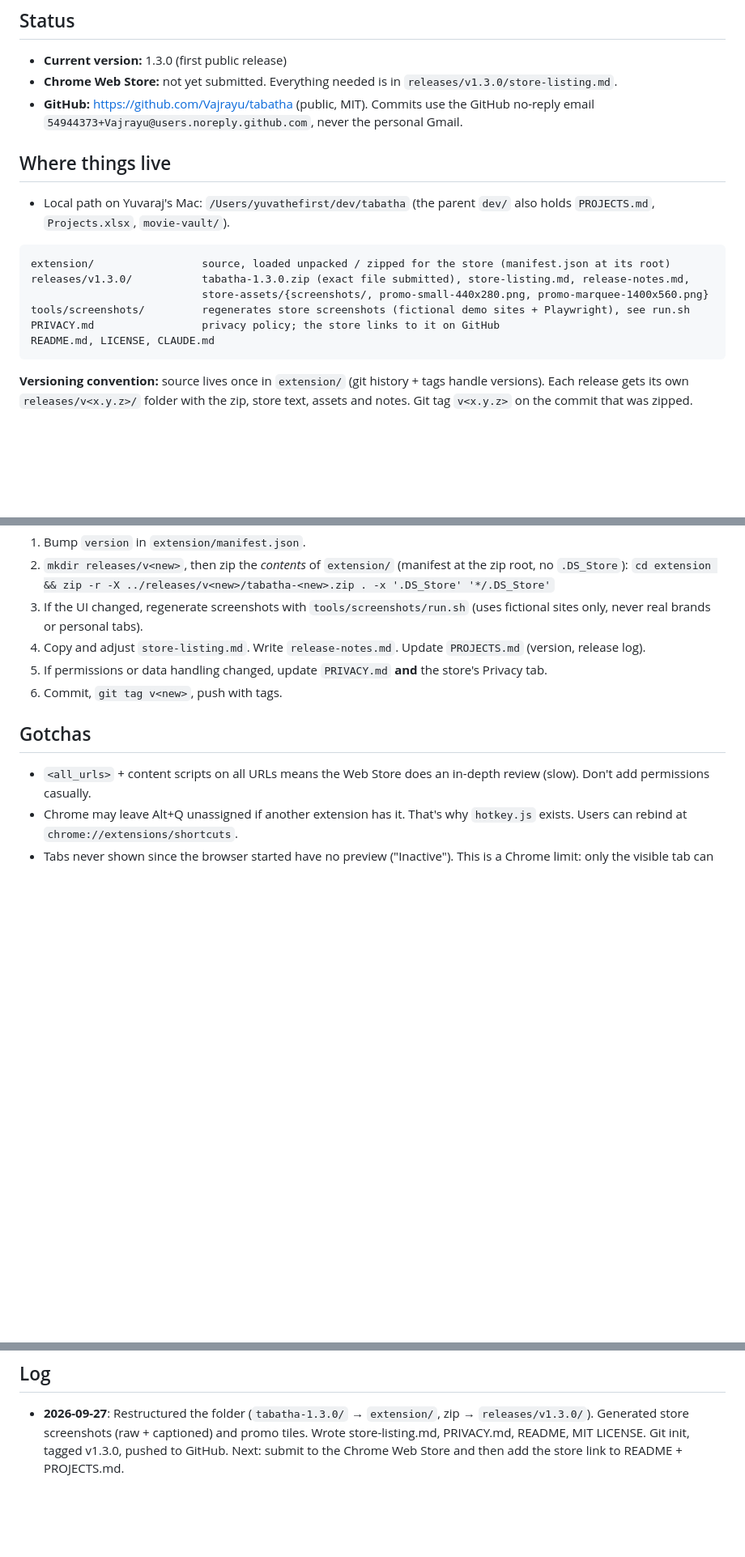
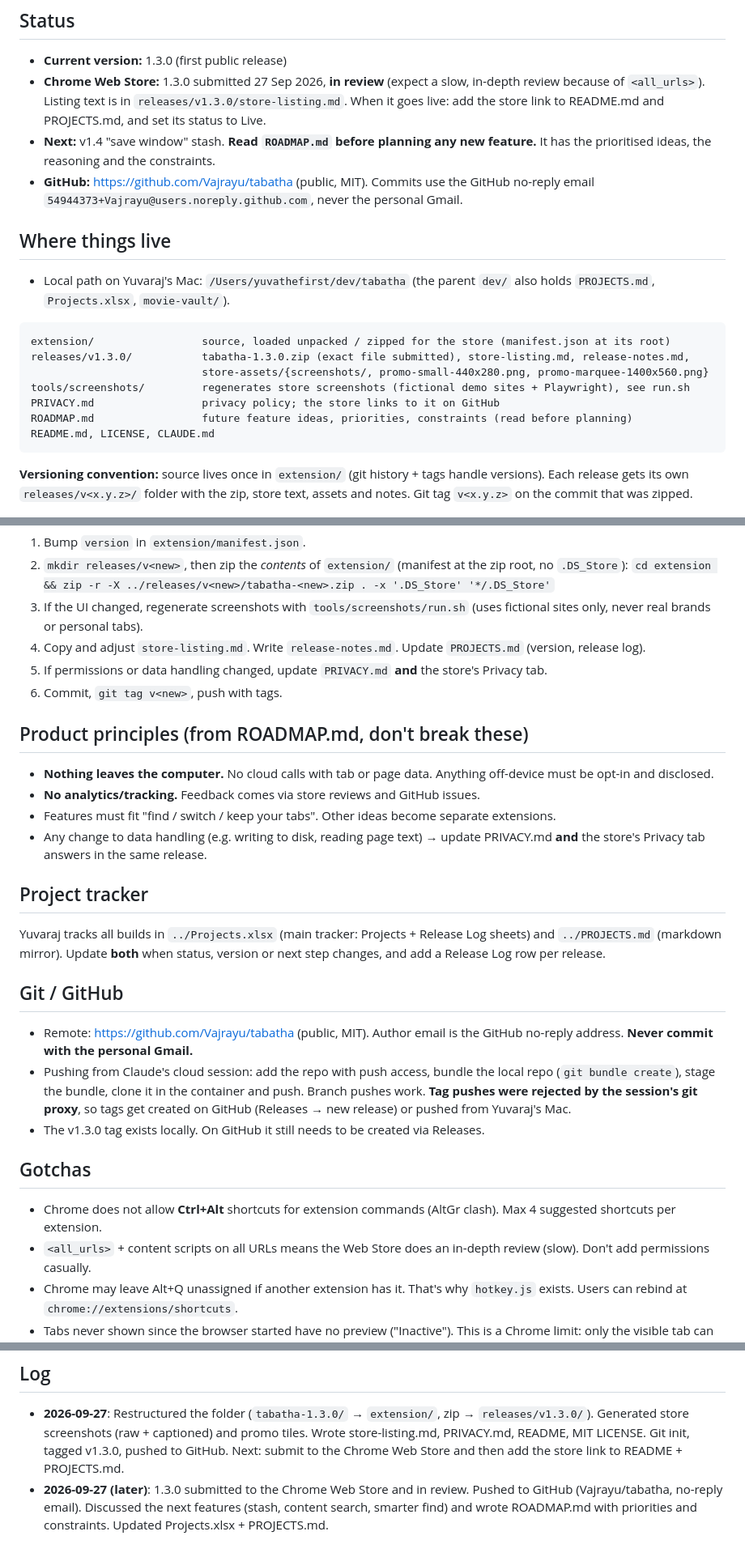
Before and after one commit to Vajrayu/tabatha, a Markdown page: CLAUDE.md, 3 parts joined by grey strips. Shown at 81% size. Rendered like a GitHub page; blank space fills up the shorter version.

Commit message:
Add roadmap; update context file after store submission
Co-Authored-By: Claude Opus 5.5 <noreply@anthropic.com>
Claude-Session: https://claude.ai/code/session_01T9niqwqbQ4r19DzMu1cCTN

````diff
--- a/CLAUDE.md
+++ b/CLAUDE.md
@@ -7,7 +7,8 @@ Chrome extension (Manifest V3). Press Alt+Q to get an Alt+Tab-style switcher sho
 
 ## Status
 - **Current version:** 1.3.0 (first public release)
-- **Chrome Web Store:** not yet submitted. Everything needed is in `releases/v1.3.0/store-listing.md`.
+- **Chrome Web Store:** 1.3.0 submitted 27 Sep 2026, **in review** (expect a slow, in-depth review because of `<all_urls>`). Listing text is in `releases/v1.3.0/store-listing.md`. When it goes live: add the store link to README.md and PROJECTS.md, and set its status to Live.
+- **Next:** v1.4 "save window" stash. **Read `ROADMAP.md` before planning any new feature.** It has the prioritised ideas, the reasoning and the constraints.
 - **GitHub:** https://github.com/Vajrayu/tabatha (public, MIT). Commits use the GitHub no-reply email `54944373+Vajrayu@users.noreply.github.com`, never the personal Gmail.
 
 ## Where things live
@@ -18,6 +19,7 @@ releases/v1.3.0/           tabatha-1.3.0.zip (exact file submitted), store-listi
                            store-assets/{screenshots/, promo-small-440x280.png, promo-marquee-1400x560.png}
 tools/screenshots/         regenerates store screenshots (fictional demo sites + Playwright), see run.sh
 PRIVACY.md                 privacy policy; the store links to it on GitHub
+ROADMAP.md                 future feature ideas, priorities, constraints (read before planning)
 README.md, LICENSE, CLAUDE.md
 ```
 **Versioning convention:** source lives once in `extension/` (git history + tags handle versions). Each release gets its own `releases/v<x.y.z>/` folder with the zip, store text, assets and notes. Git tag `v<x.y.z>` on the commit that was zipped.
@@ -40,7 +42,22 @@ README.md, LICENSE, CLAUDE.md
 5. If permissions or data handling changed, update `PRIVACY.md` **and** the store's Privacy tab.
 6. Commit, `git tag v<new>`, push with tags.
 
+## Product principles (from ROADMAP.md, don't break these)
+- **Nothing leaves the computer.** No cloud calls with tab or page data. Anything off-device must be opt-in and disclosed.
+- **No analytics/tracking.** Feedback comes via store reviews and GitHub issues.
+- Features must fit "find / switch / keep your tabs". Other ideas become separate extensions.
+- Any change to data handling (e.g. writing to disk, reading page text) → update PRIVACY.md **and** the store's Privacy tab answers in the same release.
+
+## Project tracker
+Yuvaraj tracks all builds in `../Projects.xlsx` (main tracker: Projects + Release Log sheets) and `../PROJECTS.md` (markdown mirror). Update **both** when status, version or next step changes, and add a Release Log row per release.
+
+## Git / GitHub
+- Remote: https://github.com/Vajrayu/tabatha (public, MIT). Author email is the GitHub no-reply address. **Never commit with the personal Gmail.**
+- Pushing from Claude's cloud session: add the repo with push access, bundle the local repo (`git bundle create`), stage the bundle, clone it in the container and push. Branch pushes work. **Tag pushes were rejected by the session's git proxy**, so tags get created on GitHub (Releases → new release) or pushed from Yuvaraj's Mac.
+- The v1.3.0 tag exists locally. On GitHub it still needs to be created via Releases.
+
 ## Gotchas
+- Chrome does not allow **Ctrl+Alt** shortcuts for extension commands (AltGr clash). Max 4 suggested shortcuts per extension.
 - `<all_urls>` + content scripts on all URLs means the Web Store does an in-depth review (slow). Don't add permissions casually.
 - Chrome may leave Alt+Q unassigned if another extension has it. That's why `hotkey.js` exists. Users can rebind at `chrome://extensions/shortcuts`.
 - Tabs never shown since the browser started have no preview ("Inactive"). This is a Chrome limit: only the visible tab can be captured.
@@ -49,3 +66,4 @@ README.md, LICENSE, CLAUDE.md
 
 ## Log
 - **2026-09-27**: Restructured the folder (`tabatha-1.3.0/` → `extension/`, zip → `releases/v1.3.0/`). Generated store screenshots (raw + captioned) and promo tiles. Wrote store-listing.md, PRIVACY.md, README, MIT LICENSE. Git init, tagged v1.3.0, pushed to GitHub. Next: submit to the Chrome Web Store and then add the store link to README + PROJECTS.md.
+- **2026-09-27 (later)**: 1.3.0 submitted to the Chrome Web Store and in review. Pushed to GitHub (Vajrayu/tabatha, no-reply email). Discussed the next features (stash, content search, smarter find) and wrote ROADMAP.md with priorities and constraints. Updated Projects.xlsx + PROJECTS.md.
````
Also changed, not shown: ROADMAP.md (added, +51 -0 lines).
